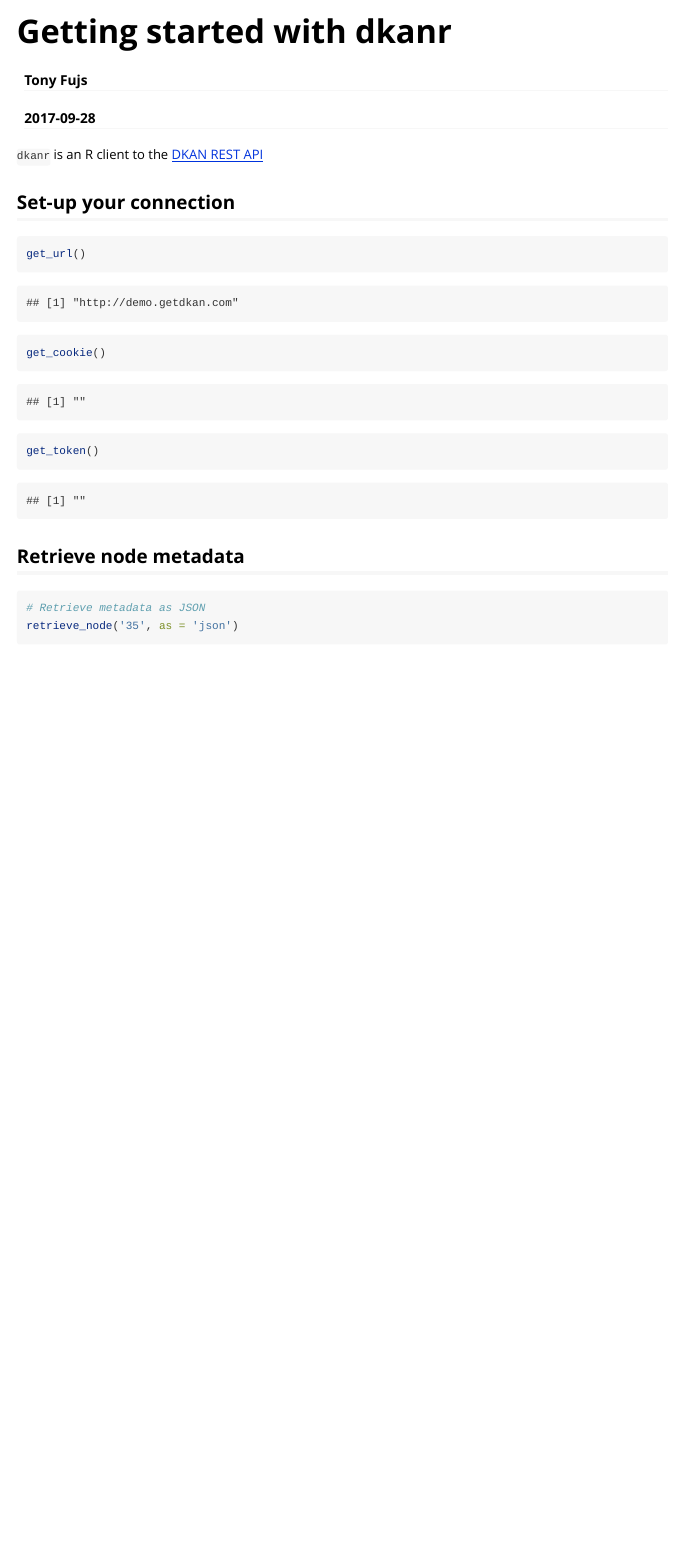
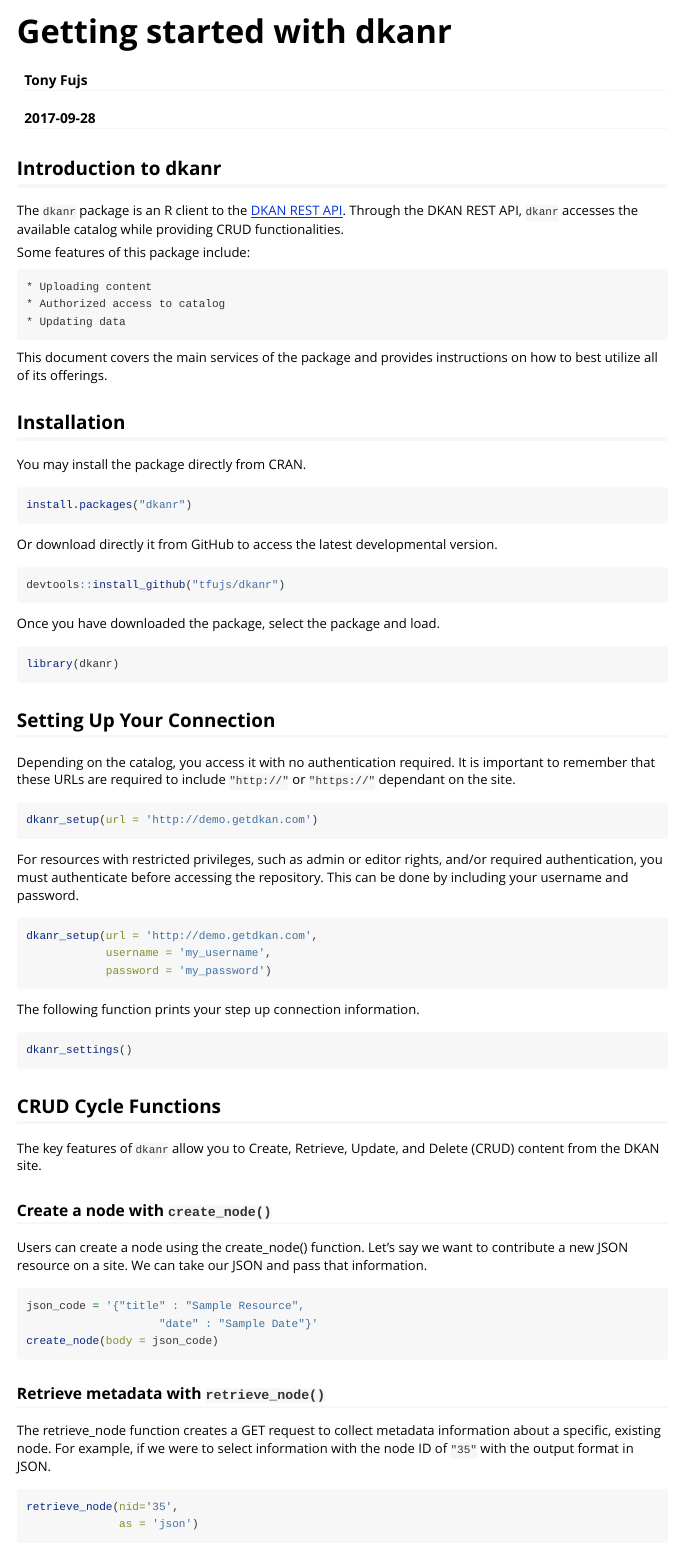
Before and after one commit to worldbank/dkanr, an R Markdown document (vignettes/getting_started_with_dkanr.Rmd): the page in a window 1100 px wide, from its top. Rendered offline with R 4.5, knitr and Pandoc, with nearby package versions; some code elsewhere in the file could not run offline.

Commit message:
update vignette with CRUD functions

````diff
--- a/vignettes/getting_started_with_dkanr.Rmd
+++ b/vignettes/getting_started_with_dkanr.Rmd
@@ -4,23 +4,83 @@
 date: "`r Sys.Date()`"
 output: rmarkdown::html_vignette
 vignette: >
-  %\VignetteIndexEntry{Vignette Title}
+  %\VignetteIndexEntry{Introduction to dkanr}
   %\VignetteEngine{knitr::rmarkdown}
   %\VignetteEncoding{UTF-8}
 ---
 
-`dkanr` is an R client to the [DKAN REST API](https://dkan.readthedocs.io/en/latest/apis/rest-api.html)
+## Introduction to dkanr
 
-## Set-up your connection
+<!--The World Bank's [Data Catalog](***include updated url***) is an aggregate catalog of multiple resources, including open and closed data sets.-->
+The `dkanr` package is an R client to the [DKAN REST API](https://dkan.readthedocs.io/en/latest/apis/rest-api.html). Through the DKAN REST API, `dkanr` accesses the available catalog while providing CRUD functionalities.
 
-```{r eval=FALSE, message=FALSE, warning=FALSE, include=FALSE, paged.print=FALSE}
-dkanr_setup(url = 'http://demo.getdkan.com',
-            username = 'my_username',
-            password = 'my_password)
+Some features of this package include:
+
+    * Uploading content
+    * Authorized access to catalog
+    * Updating data
+
+This document covers the main services of the package and provides instructions on how to best utilize all of its offerings.
+
+## Installation
+
+You may install the package directly from CRAN.
+```{r echo=FALSE, message=FALSE, warning=FALSE, paged.print=FALSE, eval=FALSE, echo=TRUE}
+install.packages("dkanr")
 ```
 
-```{r message=FALSE, warning=FALSE, include=FALSE, paged.print=FALSE}
+<!-- This can be removed if the latest version will not be accessible-->
+Or download directly it from GitHub to access the latest developmental version.
+```{r echo=FALSE, message=FALSE, warning=FALSE, paged.print=FALSE, eval=FALSE, echo=TRUE}
+devtools::install_github("tfujs/dkanr")
+```
+
+Once you have downloaded the package, select the package and load.
+```{r echo=FALSE, message=FALSE, warning=FALSE, paged.print=FALSE, eval=FALSE, echo=TRUE}
 library(dkanr)
+```
+
+## Setting Up Your Connection
+
+<!--Users without admin/editor privileges can still access the Data Catalog, as usernames and passwords are not required for set up.-->
+
+Depending on the catalog, you access it with no authentication required. It is important to remember that these URLs are required to include `"http://"` or `"https://"` dependant on the site.
+
+```{r message=FALSE, warning=FALSE, paged.print=FALSE, eval=FALSE}
 dkanr_setup(url = 'http://demo.getdkan.com')
 ```
 
+For resources with restricted privileges, such as admin or editor rights, and/or required authentication, you must authenticate before accessing the repository. This can be done by including your username and password.
+<!--More information about your credentials can be accessed through your [account](*****). -->
+```{r message=FALSE, warning=FALSE, paged.print=FALSE, eval=FALSE}
+dkanr_setup(url = 'http://demo.getdkan.com',
+            username = 'my_username',
+            password = 'my_password')
+```
+
+The following function prints your step up connection information.
+
+```{r echo=TRUE, message=FALSE, warning=FALSE, paged.print=FALSE, eval=FALSE}
+dkanr_settings()
+```
+
+## CRUD Cycle Functions
+<!-- would you like me to change the language to destory?-->
+The key features of `dkanr` allow you to Create, Retrieve, Update, and Delete (CRUD) content from the DKAN site.
+
+### Create a node with `create_node()`
+
+Users can create a node using the create_node() function. Let's say we want to contribute a new JSON resource on a site. We can take our JSON and pass that information.
+
+```{r echo=TRUE, message=FALSE, warning=FALSE, paged.print=FALSE, eval=FALSE}
+json_code = '{"title" : "Sample Resource",
+                    "date" : "Sample Date"}'
+create_node(body = json_code)
+```
+
+### Retrieve metadata with `retrieve_node()`
+
+The retrieve_node function creates a GET request to collect metadata information about a specific, existing node. For example, if we were to select information with the node ID of `"35"` with the output format in JSON.
+```{r echo=TRUE, message=FALSE, warning=FALSE, paged.print=FALSE, eval=FALSE}
+retrieve_node(nid='35',
+              as = 'json')
@@ -29,6 +99,3 @@
 
-```{r echo=TRUE, message=FALSE, warning=FALSE, paged.print=FALSE}
+When you are browsing or compiling information about nodes with similar characteristics, you can retrieve multiple nodes that fit your search query.
 
-get_url()
-get_cookie()
-get_token()
@@ -35,3 +106,2 @@
 ```
 
-## Retrieve node metadata
@@ -38,4 +115 @@
 
-```{r echo=TRUE, message=FALSE, warning=FALSE, paged.print=FALSE}
-# Retrieve metadata as JSON
-retrieve_node('35', as = 'json')
````
Also changed, not shown: vignettes/getting_started_with_dkanr.Rmd (44 more changed lines).
